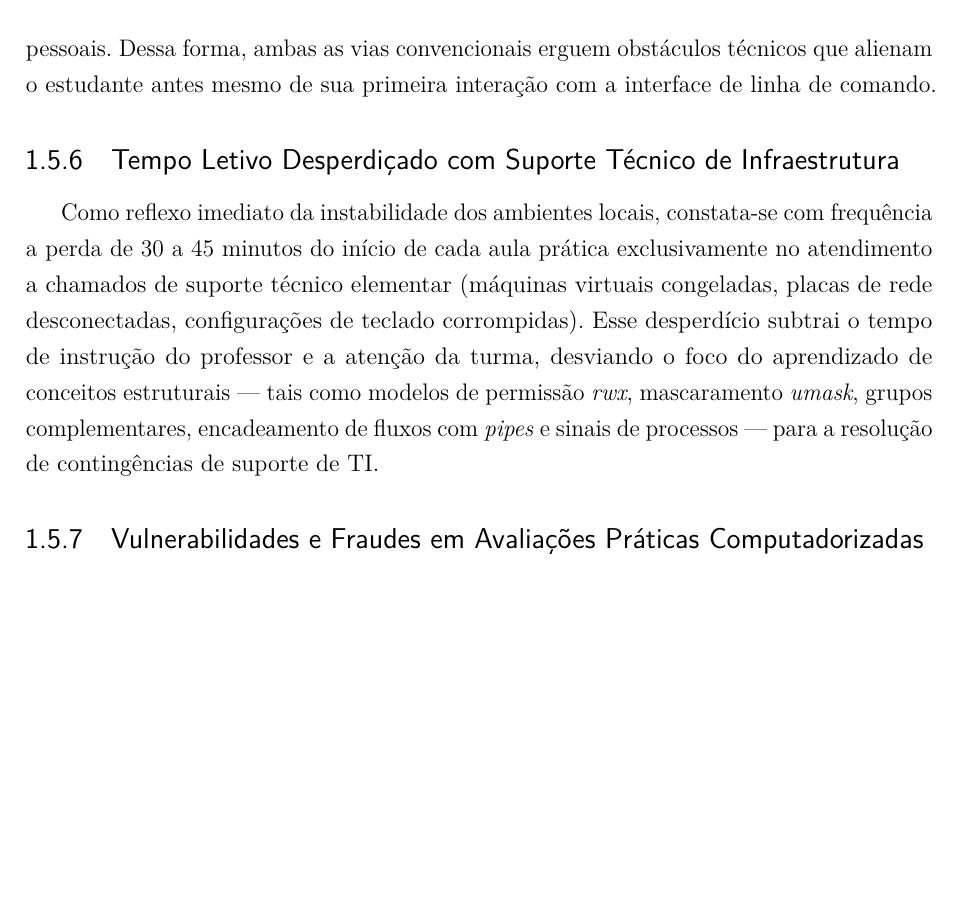
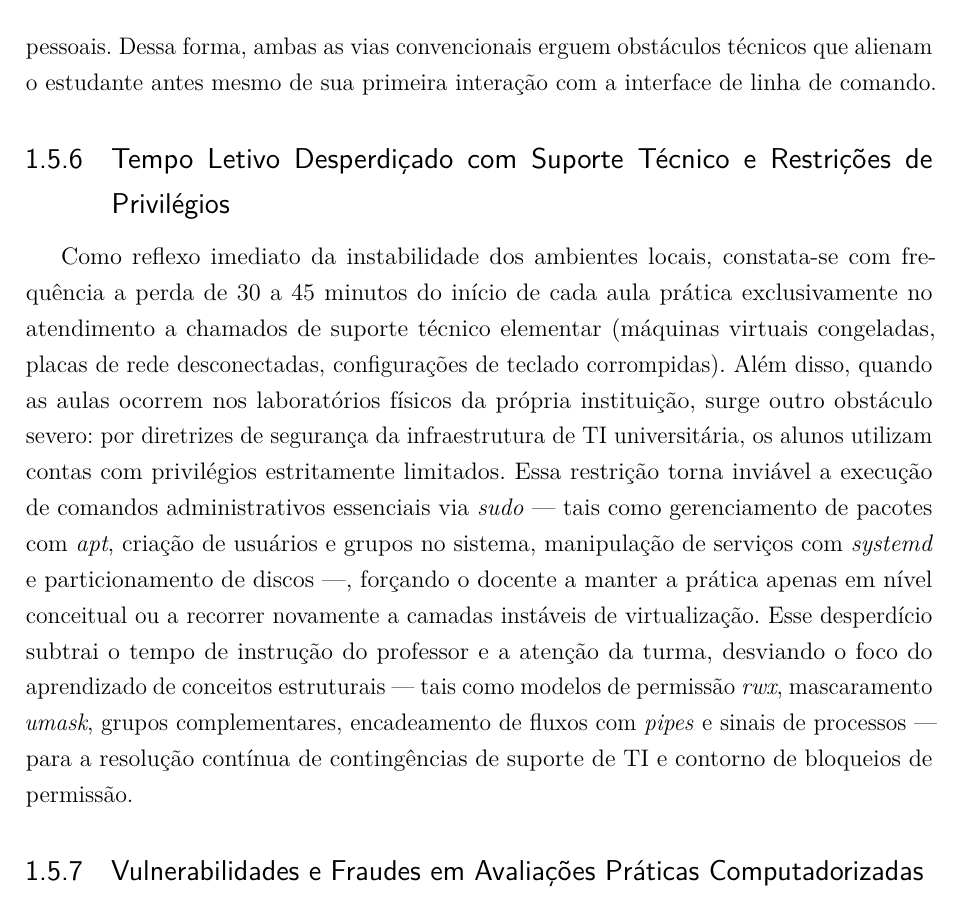
Before and after one commit to Roliveira96/sistema-operacional-linux, a LaTeX thesis (docs/tcc/main.tex, which reads docs/tcc/capitulos/01-introducao.tex): part of page 16 of 28 before the commit and part of page 16 of 29 after it, cut so that both start at the same text, the shorter picture padded with empty space. Compiled offline with pdfLaTeX.

Commit message:
docs(tcc): highlight lab privilege restrictions and sudo limitations in section 1.5

```diff
--- a/docs/tcc/capitulos/01-introducao.tex
+++ b/docs/tcc/capitulos/01-introducao.tex
@@ -105,8 +105,8 @@ No caso da instalação nativa, exige-se do discente o redimensionamento de part
 
 Por outro lado, a alternativa por virtualização transfere o gargalo para os recursos físicos da máquina hospedeira. A execução de VMs demanda hardware robusto, consumindo no mínimo de 2\,GB a 4\,GB de memória RAM dedicados por instância, além de dezenas de gigabytes de armazenamento em disco de estado sólido (SSD). Na realidade socioeconômica dos discentes, uma fração expressiva possui computadores com limitações severas de capacidade operacional, somada à barreira frequente de tecnologias de virtualização por hardware (Intel VT-x ou AMD-V) desativadas de fábrica na BIOS/UEFI de equipamentos pessoais. Dessa forma, ambas as vias convencionais erguem obstáculos técnicos que alienam o estudante antes mesmo de sua primeira interação com a interface de linha de comando.
 
-\subsection{Tempo Letivo Desperdiçado com Suporte Técnico de Infraestrutura}
-Como reflexo imediato da instabilidade dos ambientes locais, constata-se com frequência a perda de 30 a 45 minutos do início de cada aula prática exclusivamente no atendimento a chamados de suporte técnico elementar (máquinas virtuais congeladas, placas de rede desconectadas, configurações de teclado corrompidas). Esse desperdício subtrai o tempo de instrução do professor e a atenção da turma, desviando o foco do aprendizado de conceitos estruturais --- tais como modelos de permissão \textit{rwx}, mascaramento \textit{umask}, grupos complementares, encadeamento de fluxos com \textit{pipes} e sinais de processos --- para a resolução de contingências de suporte de TI.
+\subsection{Tempo Letivo Desperdiçado com Suporte Técnico e Restrições de Privilégios}
+Como reflexo imediato da instabilidade dos ambientes locais, constata-se com frequência a perda de 30 a 45 minutos do início de cada aula prática exclusivamente no atendimento a chamados de suporte técnico elementar (máquinas virtuais congeladas, placas de rede desconectadas, configurações de teclado corrompidas). Além disso, quando as aulas ocorrem nos laboratórios físicos da própria instituição, surge outro obstáculo severo: por diretrizes de segurança da infraestrutura de TI universitária, os alunos utilizam contas com privilégios estritamente limitados. Essa restrição torna inviável a execução de comandos administrativos essenciais via \textit{sudo} --- tais como gerenciamento de pacotes com \textit{apt}, criação de usuários e grupos no sistema, manipulação de serviços com \textit{systemd} e particionamento de discos ---, forçando o docente a manter a prática apenas em nível conceitual ou a recorrer novamente a camadas instáveis de virtualização. Esse desperdício subtrai o tempo de instrução do professor e a atenção da turma, desviando o foco do aprendizado de conceitos estruturais --- tais como modelos de permissão \textit{rwx}, mascaramento \textit{umask}, grupos complementares, encadeamento de fluxos com \textit{pipes} e sinais de processos --- para a resolução contínua de contingências de suporte de TI e contorno de bloqueios de permissão.
 
 \subsection{Vulnerabilidades e Fraudes em Avaliações Práticas Computadorizadas}
 A aplicação de provas práticas individuais no ambiente de laboratório demanda garantias rigorosas de integridade avaliativa. Soluções de simuladores que operam exclusivamente no navegador do aluno (\textit{client-side}), sem uma arquitetura de retaguarda (\textit{back-end}) segura, apresentam vulnerabilidades críticas:
```
